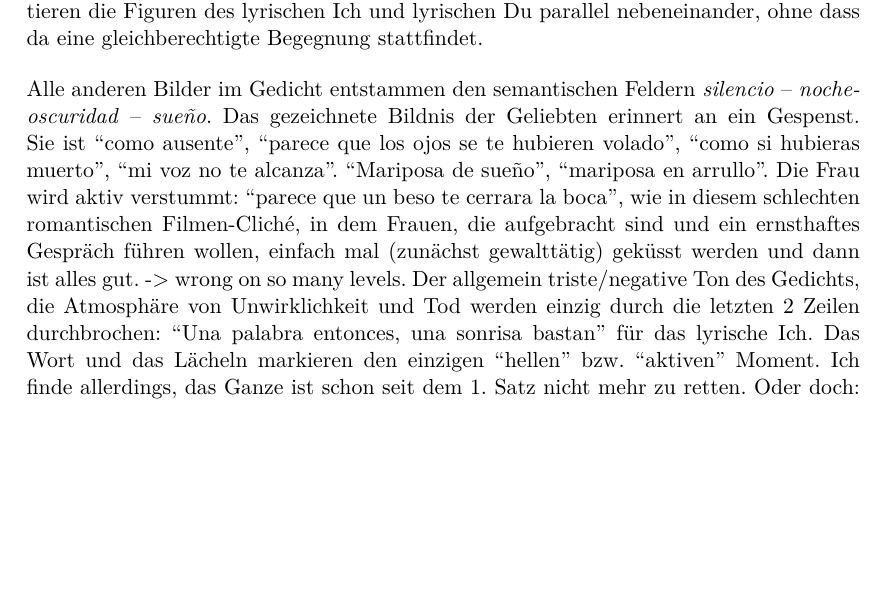
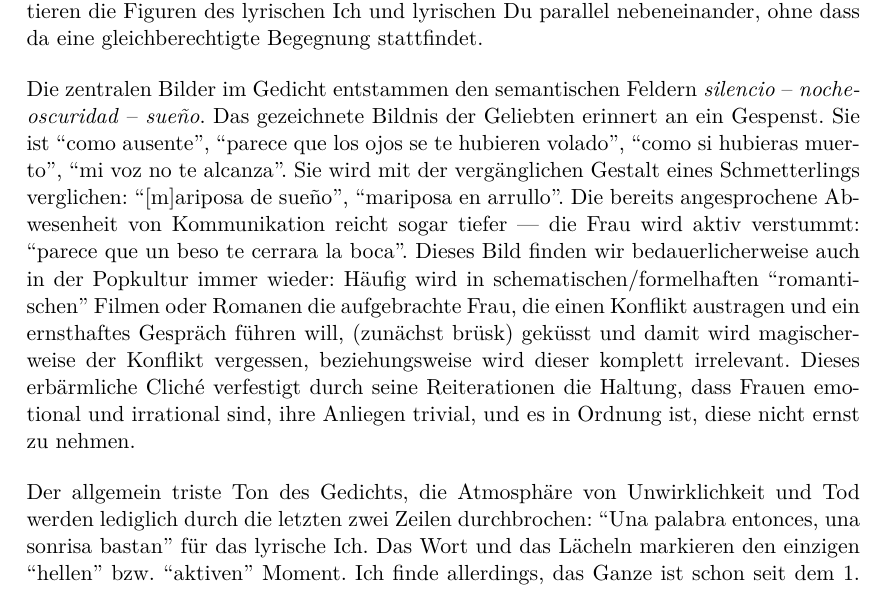
Before and after one commit to lusy/hausarbeiten, a LaTeX document (femLecturesNeruda/main.tex, which reads femLecturesNeruda/4-Re-vision.tex): part of page 14 of 19, cut so that both start at the same text, the shorter picture padded with empty space. Compiled offline with pdfLaTeX.

Commit message:
femLectures: Finish clean up poema XV

```diff
--- a/femLecturesNeruda/4-Re-vision.tex
+++ b/femLecturesNeruda/4-Re-vision.tex
@@ -109,12 +109,16 @@ And human love has been thoroughly captured by neoliberalism, by the mindset and
 %Ein Kernmerkmal dieser Liebe war immer, dass sie unerreichbar bleibt und sich eher in der Fantasie des Sängers als in der Realität abspielt. %TODO Quelle??
 %vlt ganz raus, weil mir grad nicht einfällt wofür es gut ist, nur mit einem Satz zu erwähnen, dass unerreichbare Liebe aus der Minnesangtradition kommt
 
-Alle anderen Bilder im Gedicht entstammen den semantischen Feldern \textit{silencio} -- \textit{noche-oscuridad} -- \textit{sueño}.
+Die zentralen Bilder im Gedicht entstammen den semantischen Feldern \textit{silencio} -- \textit{noche-oscuridad} -- \textit{sueño}.
 Das gezeichnete Bildnis der Geliebten erinnert an ein Gespenst.
 Sie ist ``como ausente'', ``parece que los ojos se te hubieren volado'', ``como si hubieras muerto'', ``mi voz no te alcanza''.
-``Mariposa de sueño'', ``mariposa en arrullo''.
-Die Frau wird aktiv verstummt: ``parece que un beso te cerrara la boca'', wie in diesem schlechten romantischen Filmen-Cliché, in dem Frauen, die aufgebracht sind und ein ernsthaftes Gespräch führen wollen, einfach mal (zunächst gewalttätig) geküsst werden und dann ist alles gut. -> wrong on so many levels.
-Der allgemein triste/negative Ton des Gedichts, die Atmosphäre von Unwirklichkeit und Tod werden einzig durch die letzten 2 Zeilen durchbrochen: ``Una palabra entonces, una sonrisa bastan'' für das lyrische Ich.
+Sie wird mit der vergänglichen Gestalt eines Schmetterlings verglichen: ``[m]ariposa de sueño'', ``mariposa en arrullo''.
+Die bereits angesprochene Abwesenheit von Kommunikation reicht sogar tiefer — die Frau wird aktiv verstummt: ``parece que un beso te cerrara la boca''.
+Dieses Bild finden wir bedauerlicherweise auch in der Popkultur immer wieder:
+Häufig wird in schematischen/formelhaften ``romantischen'' Filmen oder Romanen die aufgebrachte Frau, die einen Konflikt austragen und ein ernsthaftes Gespräch führen will, (zunächst brüsk) geküsst und damit wird magischerweise der Konflikt vergessen, beziehungsweise wird dieser komplett irrelevant.
+Dieses erbärmliche Cliché verfestigt durch seine Reiterationen die Haltung, dass Frauen emotional und irrational sind, ihre Anliegen trivial, und es in Ordnung ist, diese nicht ernst zu nehmen.
+
+Der allgemein triste Ton des Gedichts, die Atmosphäre von Unwirklichkeit und Tod werden lediglich durch die letzten zwei Zeilen durchbrochen: ``Una palabra entonces, una sonrisa bastan'' für das lyrische Ich.
 Das Wort und das Lächeln markieren den einzigen ``hellen'' bzw. ``aktiven'' Moment.
 Ich finde allerdings, das Ganze ist schon seit dem 1. Satz nicht mehr zu retten.
 Oder doch: Die Passivität, die Stille, die Abwesenheit der Frau können fast als Praxis der Resistenz ihrerseits betrachtet werden.
```
